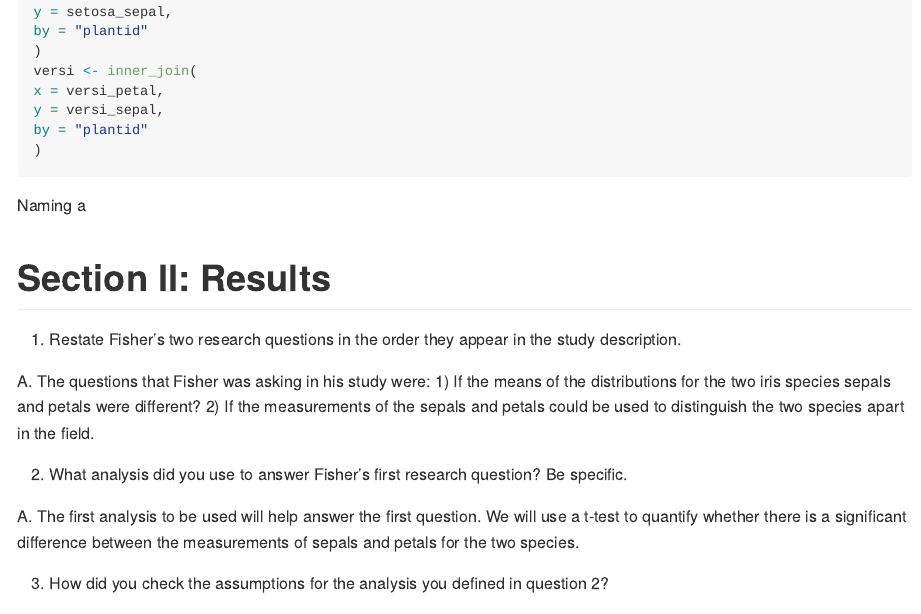
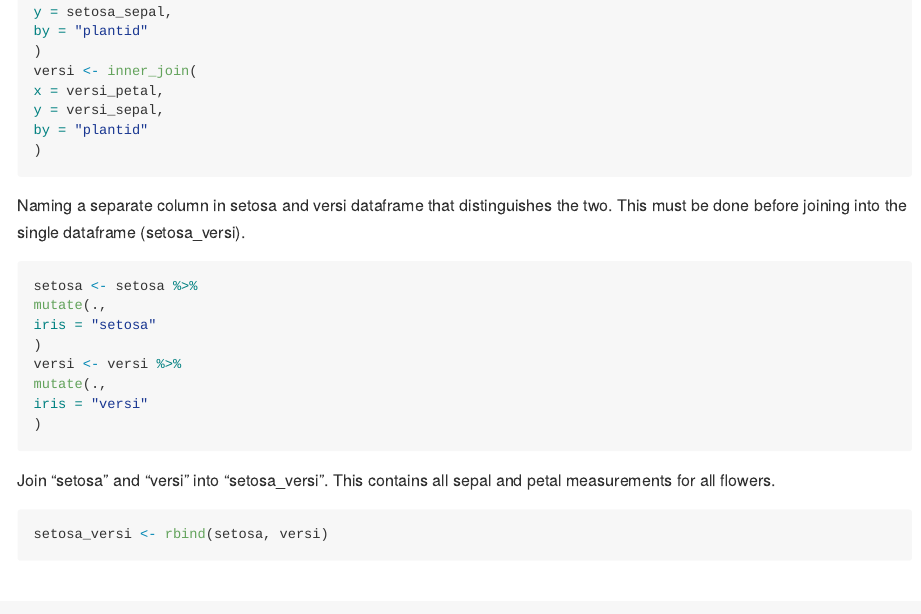
Before and after one commit to mkerstens93/StatsLabs2024, an R Markdown document (Lab-01-Intro-to-R_Kerstens-Rodne.Rmd): the page in a window 1100 px wide, from 2180 px down. Rendered offline with R 4.5, knitr and Pandoc, with nearby package versions.

Commit message:
2:08 PM edit

````diff
--- a/Lab-01-Intro-to-R_Kerstens-Rodne.Rmd
+++ b/Lab-01-Intro-to-R_Kerstens-Rodne.Rmd
@@ -54,7 +54,26 @@ by = "plantid"
 )
 ```
 
-Naming a
+Naming a separate column in setosa and versi dataframe that distinguishes the two. This must be done before joining into the single dataframe (setosa_versi).
+
+```{r}
+setosa <- setosa %>%
+mutate(.,
+iris = "setosa"
+)
+versi <- versi %>%
+mutate(.,
+iris = "versi"
+)
+```
+
+Join "setosa" and "versi" into "setosa_versi". This contains all sepal and petal measurements for all flowers.
+
+```{r}
+setosa_versi <- rbind(setosa, versi)
+```
+
+
 
 # Section II: Results
 
````
Also changed, not shown: Lab-01-Intro-to-R_Kerstens-Rodne.md.
